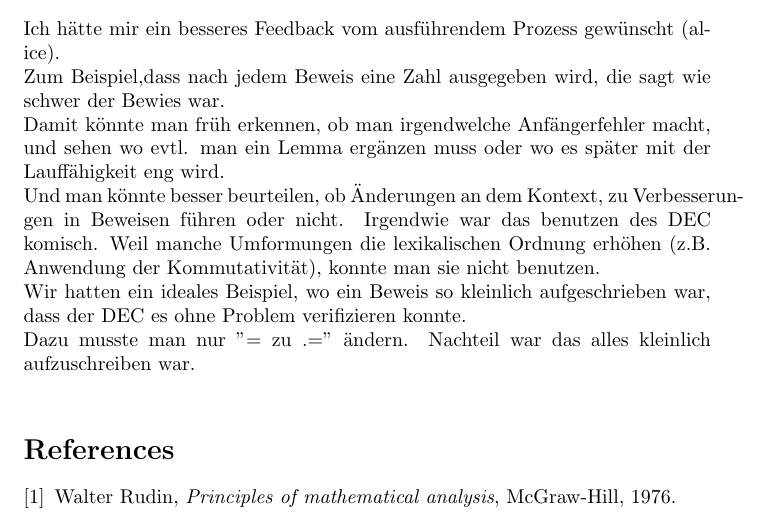
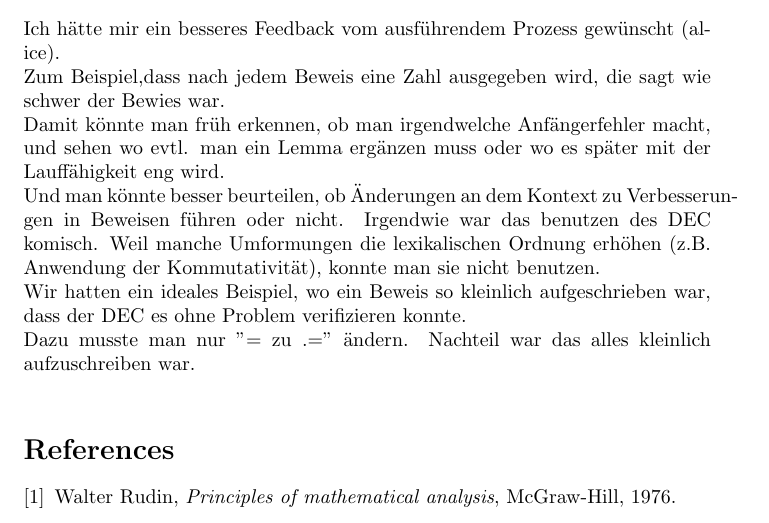
Before and after one commit to RGiga4/FTL-Set, a LaTeX document (mastertex.tex): part of page 8 of 8, cut so that both start at the same text. Compiled offline with pdfLaTeX.

Commit message:
kommafehler etc.

```diff
--- a/mastertex.tex
+++ b/mastertex.tex
@@ -579,7 +579,7 @@ und da SAD schwierige Existenzaussagen zeigen muss, die zeitaufwendig sind. Beso
 Ich h\"atte mir ein besseres Feedback vom ausf\"uhrendem Prozess gew\"unscht (alice).\\
 Zum Beispiel,dass nach jedem Beweis eine Zahl ausgegeben wird, die sagt wie schwer der Bewies war.\\
 Damit k\"onnte man fr\"uh erkennen, ob man irgendwelche Anfängerfehler macht, und sehen wo evtl. man ein Lemma erg\"anzen muss oder  wo es sp\"ater mit der Lauff\"ahigkeit eng wird.\\
-Und man k\"onnte besser beurteilen, ob \"Anderungen an dem Kontext, zu Verbesserungen in Beweisen f\"uhren oder nicht.
+Und man k\"onnte besser beurteilen, ob \"Anderungen an dem Kontext zu Verbesserungen in Beweisen f\"uhren oder nicht.
 Irgendwie war das benutzen des DEC komisch. Weil manche Umformungen die lexikalischen Ordnung erh\"ohen (z.B. Anwendung der  Kommutativit\"at), konnte man sie nicht benutzen.\\
 Wir hatten ein ideales Beispiel, wo ein Beweis so kleinlich aufgeschrieben war, dass der DEC es ohne Problem verifizieren konnte.\\
 Dazu musste man nur "= zu .=" \"andern. Nachteil war das alles kleinlich aufzuschreiben war.\\
```
